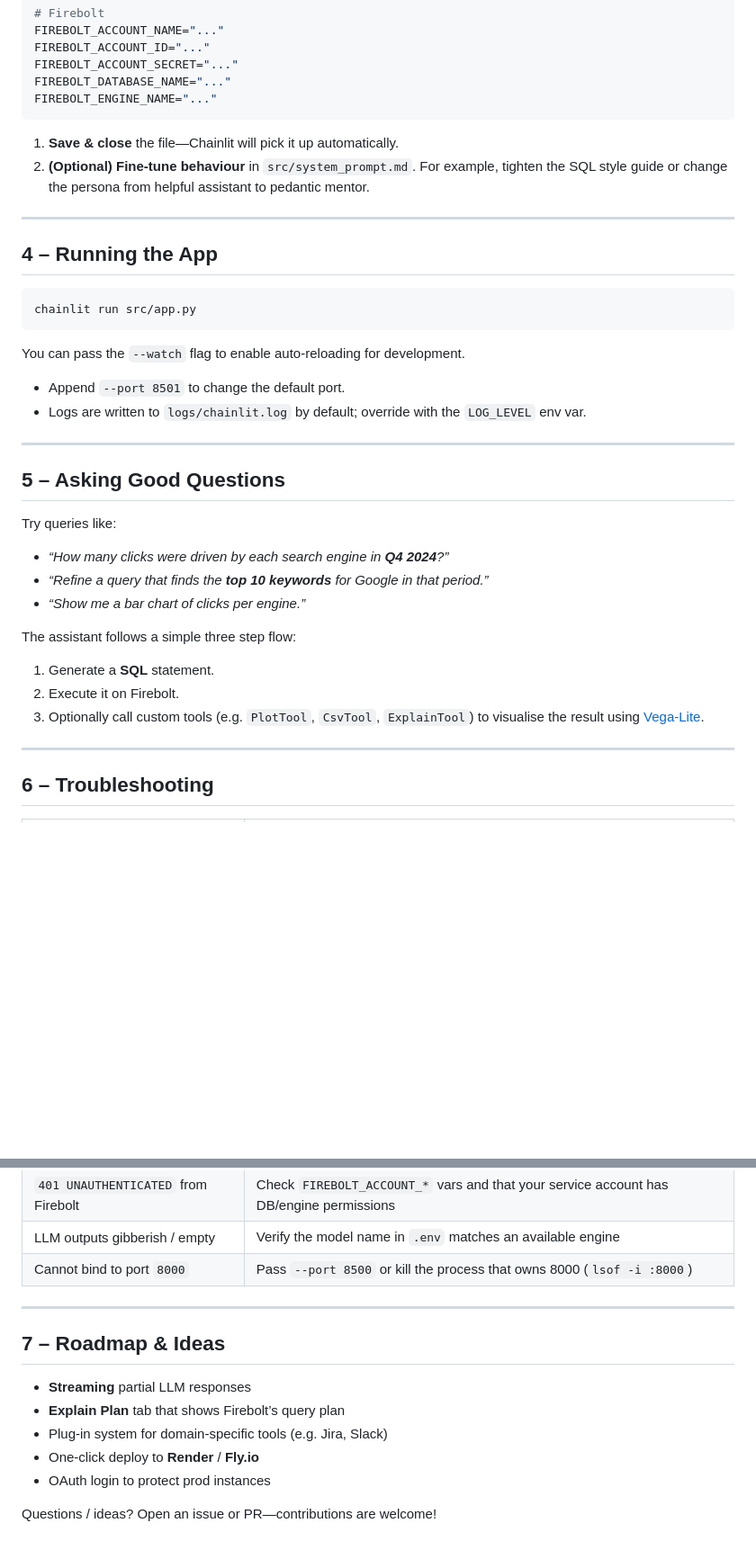
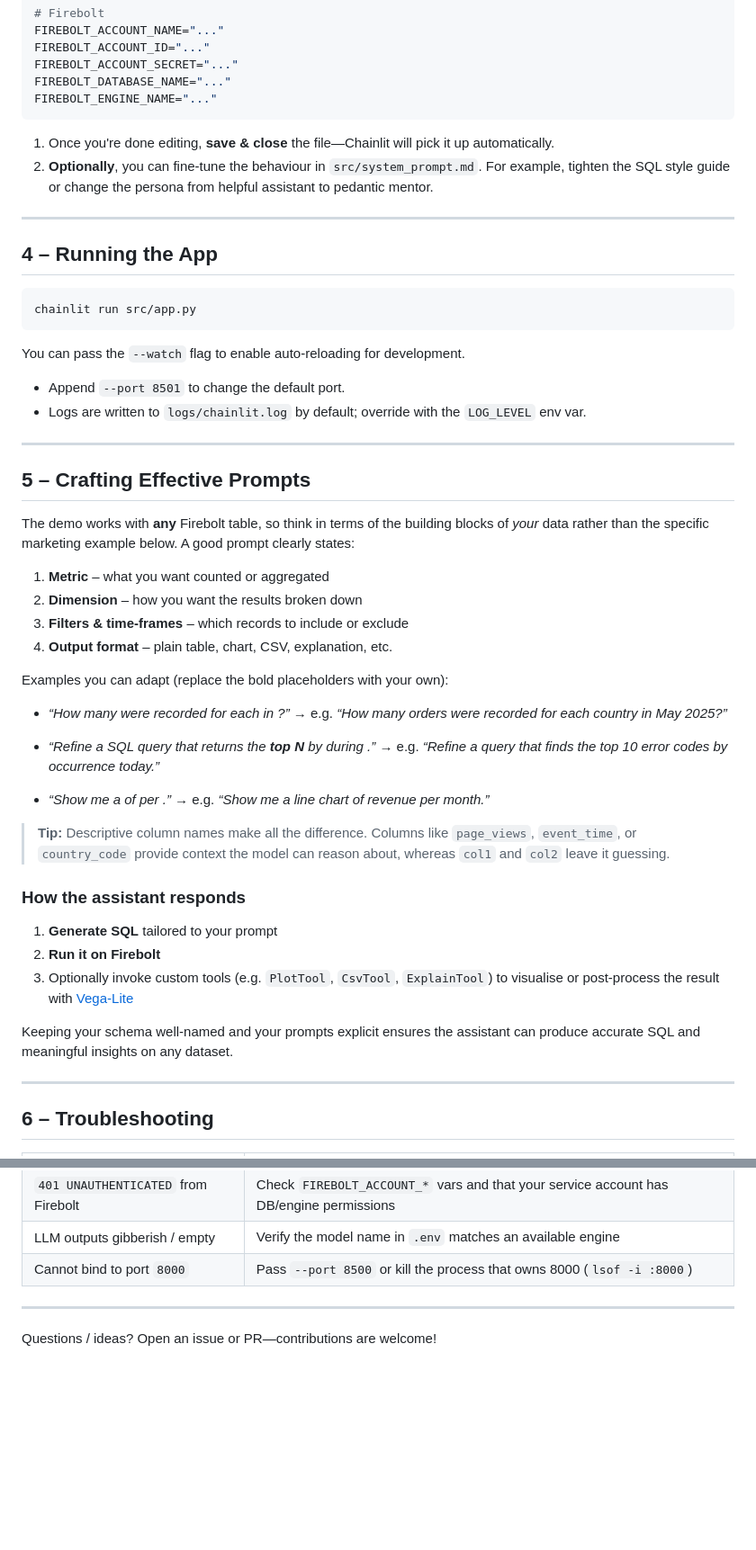
Before and after one commit to firebolt-db/firebolt-demo, a Markdown page: fb_ai_demo/README.md, 2 parts joined by grey strips. Shown at 90% size. Drawn GitHub-style; blank space fills up the shorter version.

Commit message:
fix: read.me suggestion

````diff
--- a/fb_ai_demo/README.md
+++ b/fb_ai_demo/README.md
@@ -90,8 +90,8 @@ FIREBOLT_DATABASE_NAME="..."
 FIREBOLT_ENGINE_NAME="..."
 ```
 
-1. **Save & close** the file—Chainlit will pick it up automatically.
-2. **(Optional) Fine-tune behaviour** in `src/system_prompt.md`. For example, tighten the SQL style guide or change the persona from helpful assistant to pedantic mentor.
+1. Once you're done editing, **save & close** the file—Chainlit will pick it up automatically.
+2. **Optionally**, you can fine-tune the behaviour in `src/system_prompt.md`. For example, tighten the SQL style guide or change the persona from helpful assistant to pedantic mentor.
 
 
 ---
@@ -108,19 +108,35 @@ You can pass the `--watch` flag to enable auto-reloading for development.
 
 ---
 
-## 5 – Asking Good Questions
+## 5 – Crafting Effective Prompts
 
-Try queries like:
+The demo works with **any** Firebolt table, so think in terms of the building blocks of *your* data rather than the specific marketing example below. A good prompt clearly states:
 
-* *“How many clicks were driven by each search engine in **Q4 2024**?”*
-* *“Refine a query that finds the **top 10 keywords** for Google in that period.”*
-* *“Show me a bar chart of clicks per engine.”*
+1. **Metric** – what you want counted or aggregated
+2. **Dimension** – how you want the results broken down
+3. **Filters & time-frames** – which records to include or exclude
+4. **Output format** – plain table, chart, CSV, explanation, etc.
 
-The assistant follows a simple three step flow:
+Examples you can adapt (replace the bold placeholders with your own):
 
-1. Generate a **SQL** statement.
-2. Execute it on Firebolt.
-3. Optionally call custom tools (e.g. `PlotTool`, `CsvTool`, `ExplainTool`) to visualise the result using [Vega-Lite](https://vega.github.io/vega-lite/).
+* *“How many **<metric>** were recorded for each **<dimension>** in **<time-period>**?”*
+  → e.g. *“How many orders were recorded for each country in May 2025?”*
+
+* *“Refine a SQL query that returns the **top N <dimension>** by **<metric>** during **<time-period>**.”*
+  → e.g. *“Refine a query that finds the top 10 error codes by occurrence today.”*
+
+* *“Show me a **<chart-type>** of **<metric>** per **<dimension>**.”*
+  → e.g. *“Show me a line chart of revenue per month.”*
+
+> **Tip:** Descriptive column names make all the difference. Columns like `page_views`, `event_time`, or `country_code` provide context the model can reason about, whereas `col1` and `col2` leave it guessing.
+
+### How the assistant responds
+
+1. **Generate SQL** tailored to your prompt
+2. **Run it on Firebolt**
+3. Optionally invoke custom tools (e.g. `PlotTool`, `CsvTool`, `ExplainTool`) to visualise or post-process the result with [Vega-Lite](https://vega.github.io/vega-lite/)
+
+Keeping your schema well-named and your prompts explicit ensures the assistant can produce accurate SQL and meaningful insights on any dataset.
 
 ---
 
@@ -136,12 +152,4 @@ The assistant follows a simple three step flow:
 
 ---
 
-## 7 – Roadmap & Ideas
-
-* **Streaming** partial LLM responses
-* **Explain Plan** tab that shows Firebolt’s query plan
-* Plug-in system for domain-specific tools (e.g. Jira, Slack)
-* One-click deploy to **Render** / **Fly.io**
-* OAuth login to protect prod instances
-
 Questions / ideas? Open an issue or PR—contributions are welcome!
````
Also changed, not shown: other parts of fb_ai_demo/README.md (+1 -1 lines).
